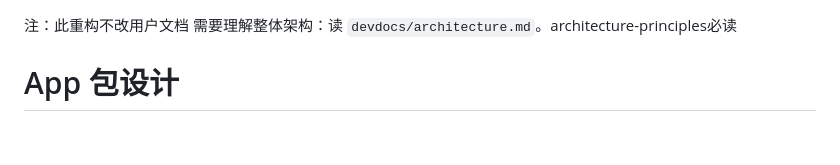
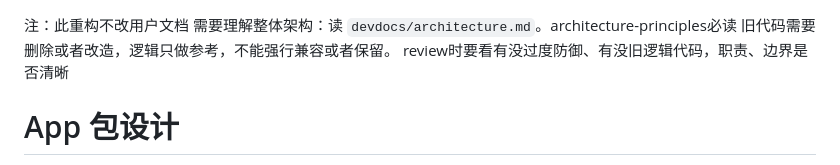
Before and after one commit to Elflare/elbot, a Markdown page: devdocs/app-design.md, the part around the change. Drawn GitHub-style; blank space fills up the shorter version.

Commit message:
update dev doc

```diff
--- a/devdocs/app-design.md
+++ b/devdocs/app-design.md
@@ -1,5 +1,7 @@
 注：此重构不改用户文档
 需要理解整体架构：读 `devdocs/architecture.md`。architecture-principles必读
+旧代码需要删除或者改造，逻辑只做参考，不能强行兼容或者保留。
+review时要看有没过度防御、有没旧逻辑代码，职责、边界是否清晰
 
 # App 包设计
 
```
